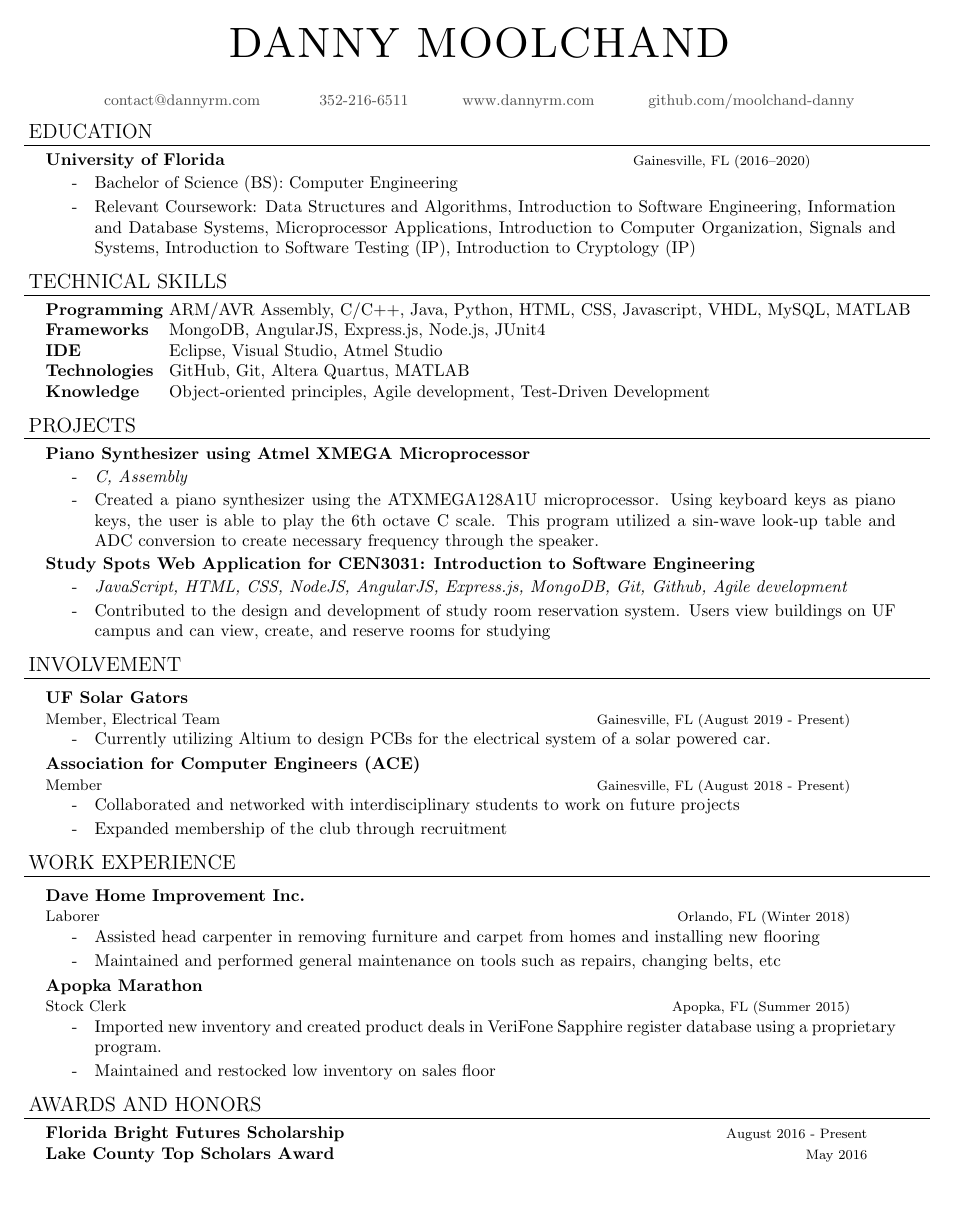
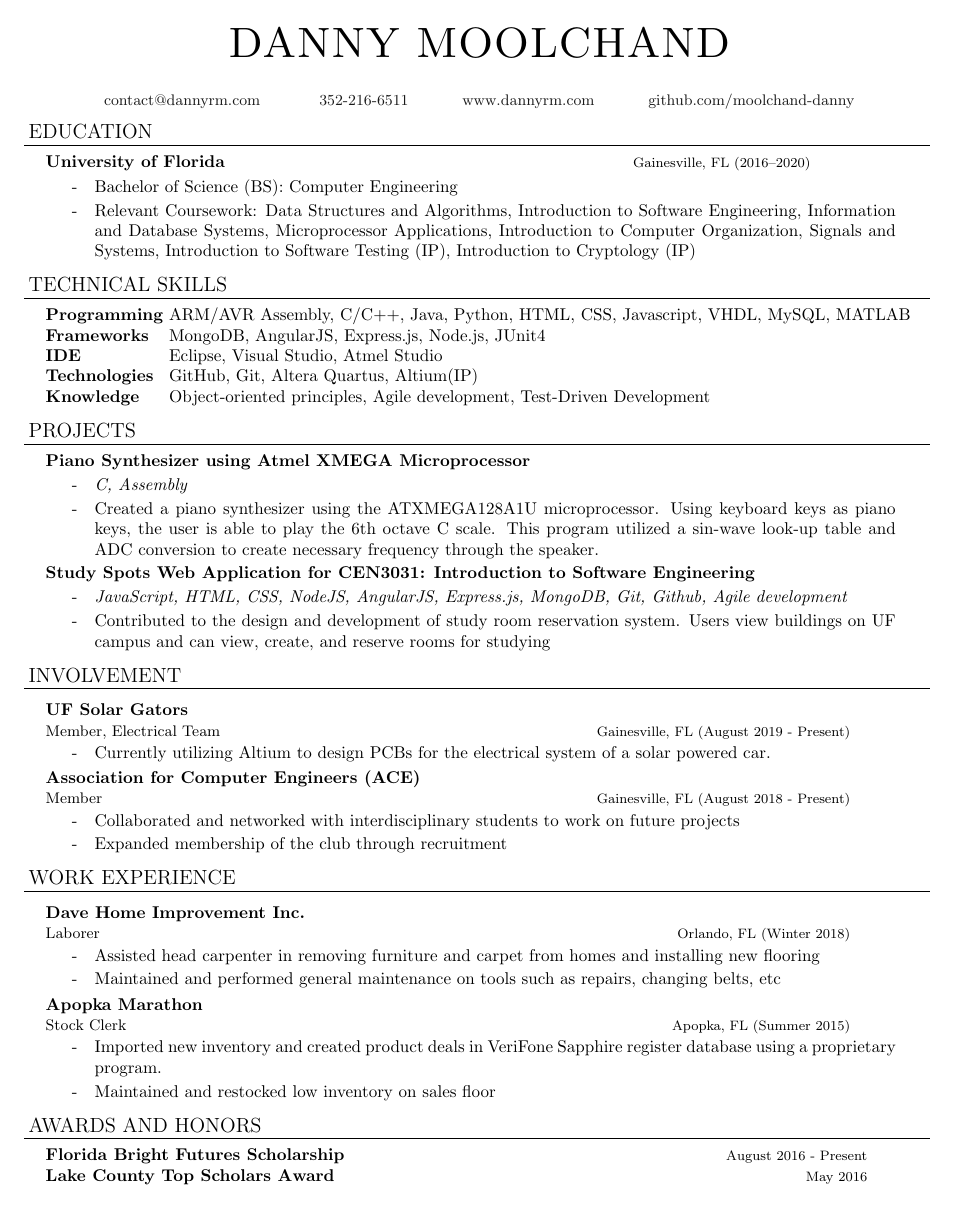
Before and after one commit to moolchand-danny/Personal-Site, a LaTeX CV (resume/Moolchand_Danny_Resume.tex): the whole page. Compiled offline with pdfLaTeX.

Commit message:
Updated resume slighlty, removed img

```diff
--- a/resume/Moolchand_Danny_Resume.tex
+++ b/resume/Moolchand_Danny_Resume.tex
@@ -5,7 +5,6 @@
 \usepackage{environ}
 
 \hypersetup{breaklinks=true,%
-pagecolor=white,%
 colorlinks=true,%
 linkcolor=cyan,%
 urlcolor=MyDarkBlue}
@@ -27,7 +26,7 @@ urlcolor=MyDarkBlue}
 \setlength{\topsep}{0in}
 \setlength{\tabcolsep}{0in}
 
-\definecolor{contactgray}{gray}{0.3}
+\definecolor{contactgray}{gray}{0.1}
 \pagestyle{empty}
 
 %%%%%%%%%%%%%%%%%%%%%%%%%%
@@ -48,7 +47,7 @@ urlcolor=MyDarkBlue}
       \setlength{\rightmargin}{\tabin}
       \setlength{\listparindent}{0pt}
       \setlength{\parsep}{0pt}
-      \setlength{\parskip}{0pt}
+      \setlength{\parskip}{1pt}
       \setlength{\partopsep}{0pt}
       \setlength{\topsep}{#1}
     }
@@ -109,8 +108,8 @@ urlcolor=MyDarkBlue}
 \hspace{1cm}www.dannyrm.com
 \hspace{1cm}github.com/moolchand-danny
 }
+\end{resume_header}
 
-\end{resume_header}
 
 %%%% Education Section %%%%
 \begin{resume_section}{Education}
@@ -130,10 +130,11 @@ urlcolor=MyDarkBlue}
   \textbf{Programming}  \= ARM/AVR Assembly, C/C++, Java, Python, HTML, CSS, Javascript, VHDL, MySQL, MATLAB\\*
   \textbf{Frameworks} \> MongoDB, AngularJS, Express.js, Node.js, JUnit4\\*
   \textbf{IDE} \> Eclipse, Visual Studio, Atmel Studio\\*
-  \textbf{Technologies} \> GitHub, Git, Altera Quartus, MATLAB\\*
+  \textbf{Technologies} \> GitHub, Git, Altera Quartus, Altium(IP)\\*
   \textbf{Knowledge} \> Object-oriented principles, Agile development, Test-Driven Development\\*
   \end{nospacetabbing}
 \end{resume_section}
+
 
 %%%% Projects %%%%
 \begin{resume_section}{Projects}
@@ -163,8 +165,9 @@ urlcolor=MyDarkBlue}
     \item Collaborated and networked with interdisciplinary students to work on future projects
     \item Expanded membership of the club through recruitment
   \end{resume_employer}
+\end{resume_section}
 
-\end{resume_section}
+
 
  %%%% Work Experience %%%%
 \begin{resume_section}{Work Experience}
```
Also changed, not shown: images/hi.jpg (deleted), resume/Moolchand_Danny_Resume.pdf, resume/Moolchand_Danny_Resume.tex (5 more changed lines), 3 other files.
